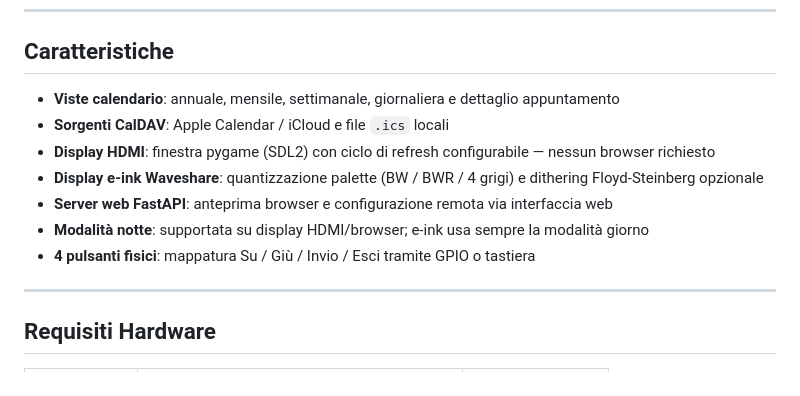
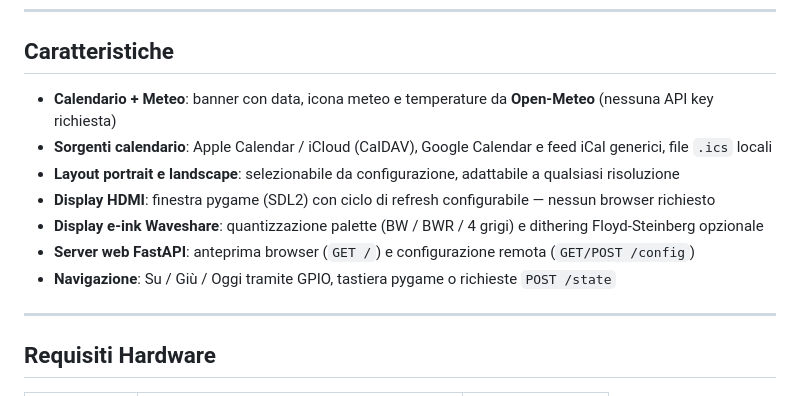
Before and after one commit to bud-mo/family-planner, a Markdown page: README.md, the part around one of its changes. Drawn GitHub-style.

```diff
--- a/README.md
+++ b/README.md
@@ -6,13 +6,13 @@ Un visualizzatore di calendario minimalista, ispirato alla tipografia del *Wall
 
 ## Caratteristiche
 
-- **Viste calendario**: annuale, mensile, settimanale, giornaliera e dettaglio appuntamento
-- **Sorgenti CalDAV**: Apple Calendar / iCloud e file `.ics` locali
+- **Calendario + Meteo**: banner con data, icona meteo e temperature da **Open-Meteo** (nessuna API key richiesta)
+- **Sorgenti calendario**: Apple Calendar / iCloud (CalDAV), Google Calendar e feed iCal generici, file `.ics` locali
+- **Layout portrait e landscape**: selezionabile da configurazione, adattabile a qualsiasi risoluzione
 - **Display HDMI**: finestra pygame (SDL2) con ciclo di refresh configurabile — nessun browser richiesto
 - **Display e-ink Waveshare**: quantizzazione palette (BW / BWR / 4 grigi) e dithering Floyd-Steinberg opzionale
-- **Server web FastAPI**: anteprima browser e configurazione remota via interfaccia web
-- **Modalità notte**: supportata su display HDMI/browser; e-ink usa sempre la modalità giorno
-- **4 pulsanti fisici**: mappatura Su / Giù / Invio / Esci tramite GPIO o tastiera
+- **Server web FastAPI**: anteprima browser (`GET /`) e configurazione remota (`GET/POST /config`)
+- **Navigazione**: Su / Giù / Oggi tramite GPIO, tastiera pygame o richieste `POST /state`
 
 ---
 
```
Also changed, not shown: other parts of README.md (+23 -11 lines).
